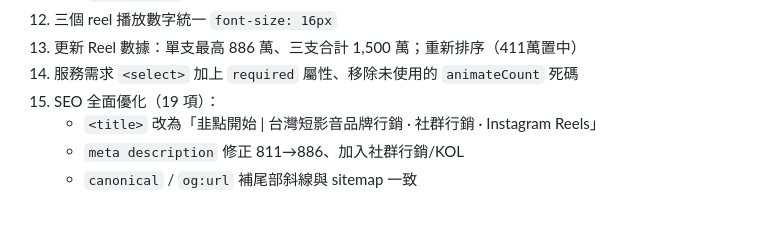
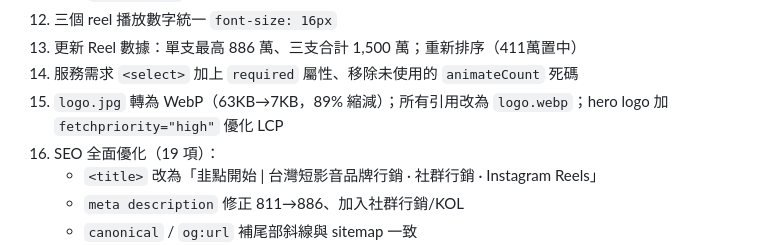
Before and after one commit to ritayen123/game, a Markdown page: CLAUDE.md, the part around the change. Rendered like a GitHub page; blank space fills up the shorter version.

Commit message:
更新 CLAUDE.md：logo WebP 轉換紀錄

```diff
--- a/CLAUDE.md
+++ b/CLAUDE.md
@@ -102,6 +102,7 @@ git push
 12. 三個 reel 播放數字統一 `font-size: 16px`
 13. 更新 Reel 數據：單支最高 886 萬、三支合計 1,500 萬；重新排序（411萬置中）
 14. 服務需求 `<select>` 加上 `required` 屬性、移除未使用的 `animateCount` 死碼
+16. `logo.jpg` 轉為 WebP（63KB→7KB，89% 縮減）；所有引用改為 `logo.webp`；hero logo 加 `fetchpriority="high"` 優化 LCP
 15. SEO 全面優化（19 項）：
     - `<title>` 改為「韭點開始 | 台灣短影音品牌行銷 · 社群行銷 · Instagram Reels」
     - `meta description` 修正 811→886、加入社群行銷/KOL
```
